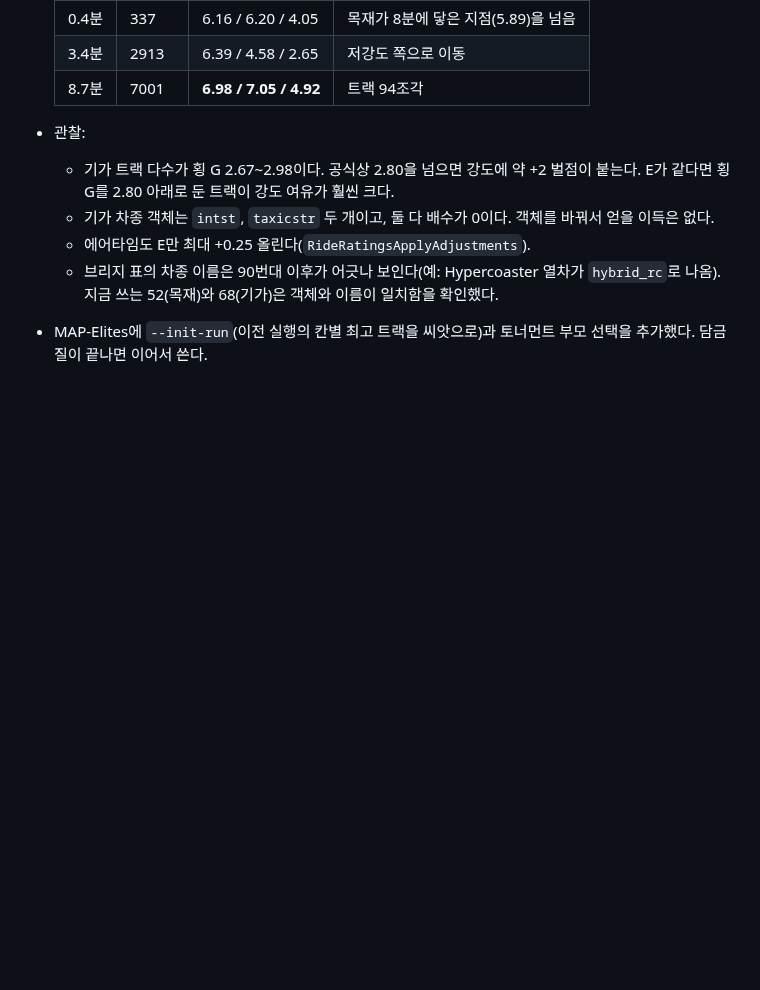
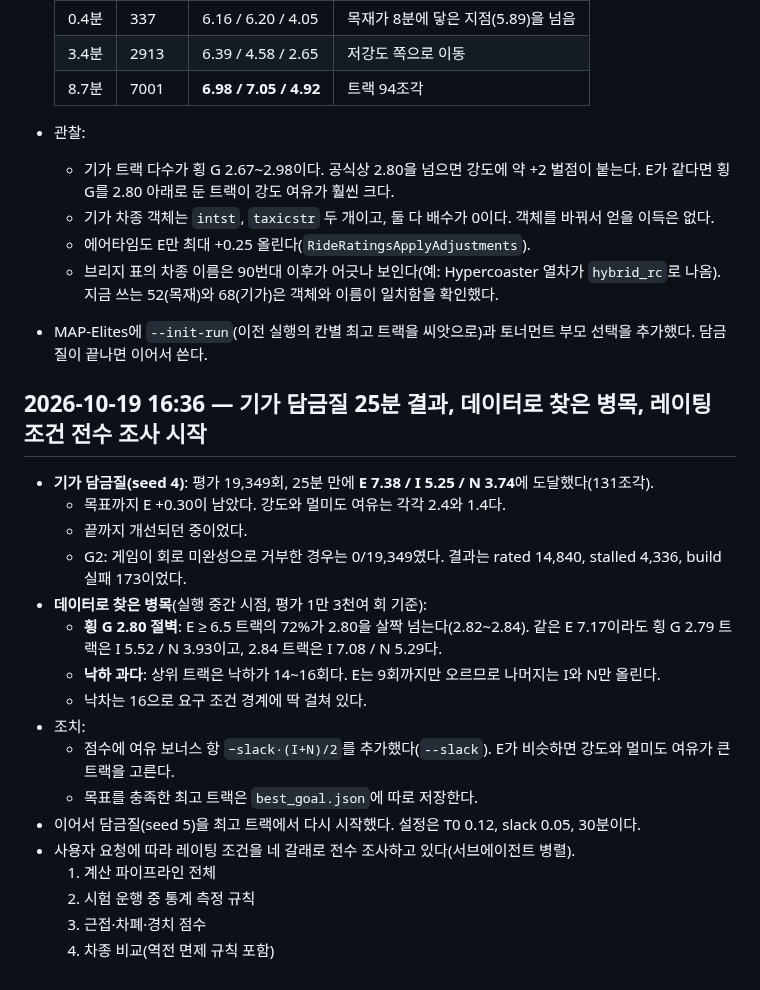
Before and after one commit to kairess/rct2-close-the-loop, a Markdown page: docs/LOG.md, the part around the change. Drawn GitHub-style; blank space fills up the shorter version.

Commit message:
Log Giga annealing result and data-found bottlenecks
Co-Authored-By: Claude Opus 5.5 <noreply@anthropic.com>
Claude-Session: https://claude.ai/code/session_015rapQ7auFWdkkjLUjKkfBN

```diff
--- a/docs/LOG.md
+++ b/docs/LOG.md
@@ -172,3 +172,23 @@ OpenRCT2 v0.5.6 `RideRatings.cpp`의 공식에 담금질 최고 트랙(E 5.58)
   - 에어타임도 E만 최대 +0.25 올린다(`RideRatingsApplyAdjustments`).
   - 브리지 표의 차종 이름은 90번대 이후가 어긋나 보인다(예: Hypercoaster 열차가 `hybrid_rc`로 나옴). 지금 쓰는 52(목재)와 68(기가)은 객체와 이름이 일치함을 확인했다.
 - MAP-Elites에 `--init-run`(이전 실행의 칸별 최고 트랙을 씨앗으로)과 토너먼트 부모 선택을 추가했다. 담금질이 끝나면 이어서 쓴다.
+
+## 2026-10-19 16:36 — 기가 담금질 25분 결과, 데이터로 찾은 병목, 레이팅 조건 전수 조사 시작
+
+- **기가 담금질(seed 4)**: 평가 19,349회, 25분 만에 **E 7.38 / I 5.25 / N 3.74**에 도달했다(131조각).
+  - 목표까지 E +0.30이 남았다. 강도와 멀미도 여유는 각각 2.4와 1.4다.
+  - 끝까지 개선되던 중이었다.
+  - G2: 게임이 회로 미완성으로 거부한 경우는 0/19,349였다. 결과는 rated 14,840, stalled 4,336, build 실패 173이었다.
+- **데이터로 찾은 병목**(실행 중간 시점, 평가 1만 3천여 회 기준):
+  - **횡 G 2.80 절벽**: E ≥ 6.5 트랙의 72%가 2.80을 살짝 넘는다(2.82~2.84). 같은 E 7.17이라도 횡 G 2.79 트랙은 I 5.52 / N 3.93이고, 2.84 트랙은 I 7.08 / N 5.29다.
+  - **낙하 과다**: 상위 트랙은 낙하가 14~16회다. E는 9회까지만 오르므로 나머지는 I와 N만 올린다.
+  - 낙차는 16으로 요구 조건 경계에 딱 걸쳐 있다.
+- 조치:
+  - 점수에 여유 보너스 항 `−slack·(I+N)/2`를 추가했다(`--slack`). E가 비슷하면 강도와 멀미도 여유가 큰 트랙을 고른다.
+  - 목표를 충족한 최고 트랙은 `best_goal.json`에 따로 저장한다.
+- 이어서 담금질(seed 5)을 최고 트랙에서 다시 시작했다. 설정은 T0 0.12, slack 0.05, 30분이다.
+- 사용자 요청에 따라 레이팅 조건을 네 갈래로 전수 조사하고 있다(서브에이전트 병렬).
+  1. 계산 파이프라인 전체
+  2. 시험 운행 중 통계 측정 규칙
+  3. 근접·차폐·경치 점수
+  4. 차종 비교(역전 면제 규칙 포함)
```
